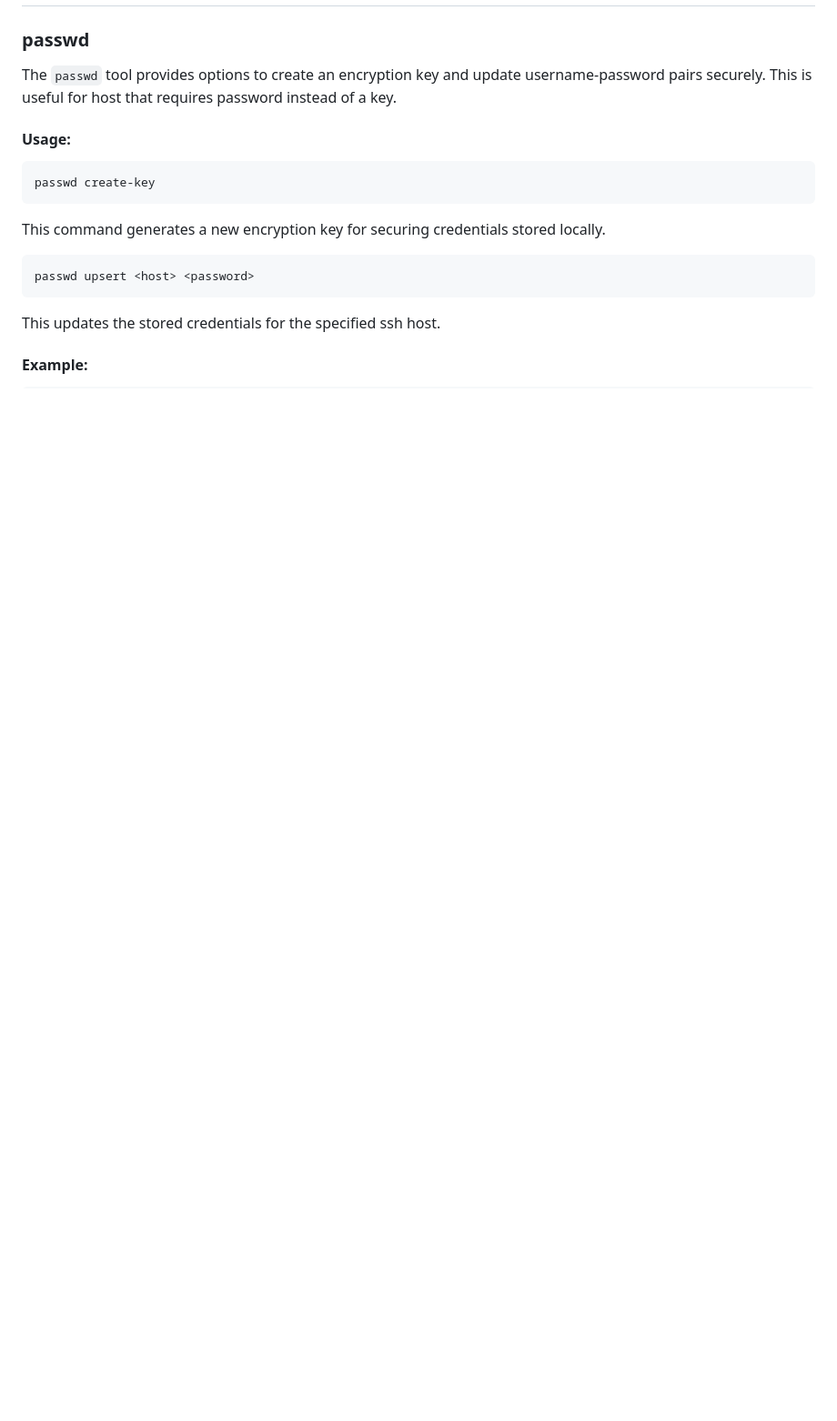
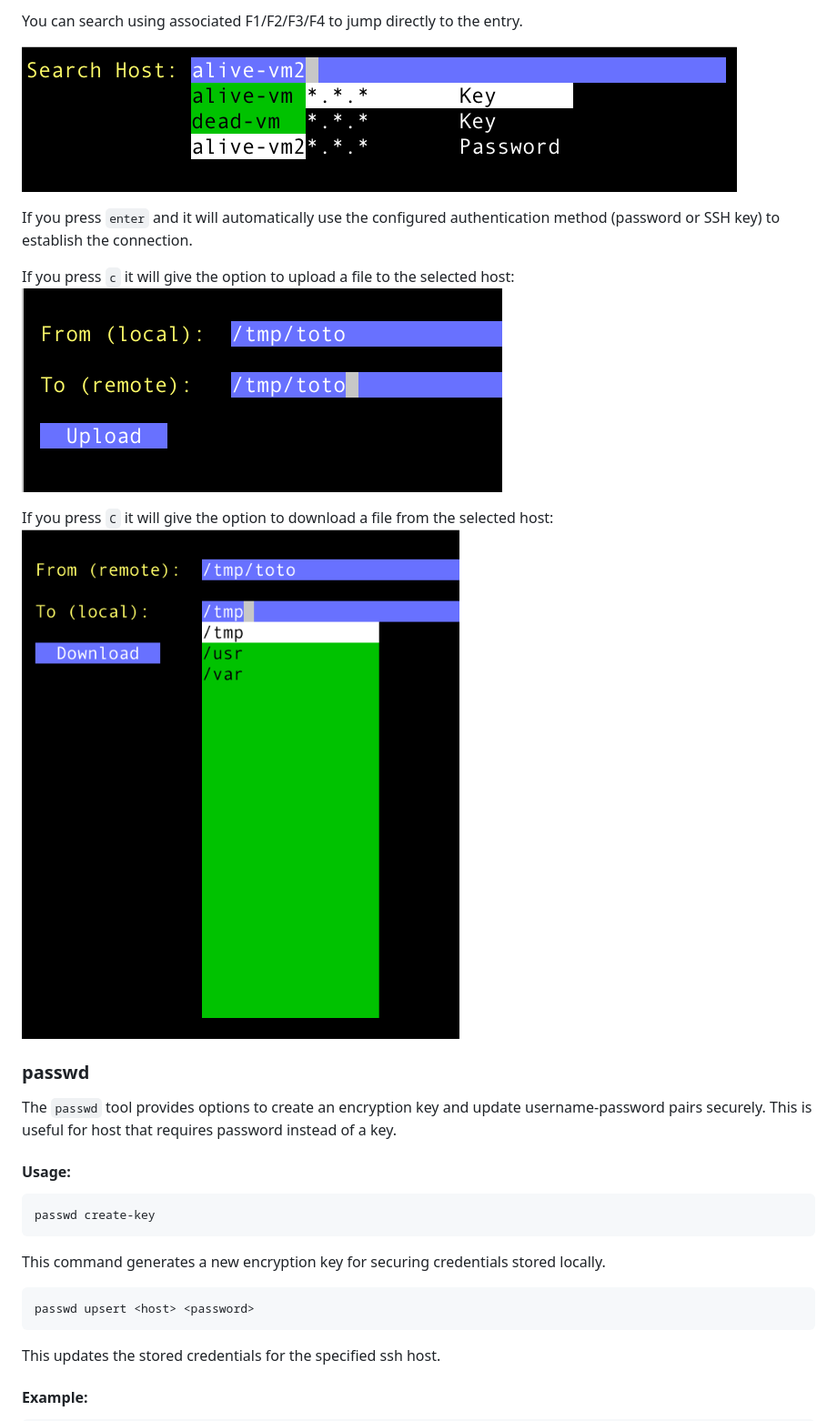
Before and after one commit to noboruma/s1h, a Markdown page: README.md, the part around one of its changes. Shown at 91% size. GitHub-like rendering; pictures changed too: .github/assets/download.png (added), .github/assets/search.png (added), .github/assets/upload.png (added); blank space fills up the shorter version.

```diff
--- a/README.md
+++ b/README.md
@@ -23,3 +46,14 @@ go install ./...
+You can search using associated F1/F2/F3/F4 to jump directly to the entry.
+
+![main output](.github/assets/search.png)
+
+If you press `enter` and it will automatically use the configured authentication method (password or SSH key) to establish the connection.
+
+If you press `c` it will give the option to upload a file to the selected host:
+![main output](.github/assets/upload.png)
+
+If you press `C` it will give the option to download a file from the selected host:
+![main output](.github/assets/download.png)
 
 ### passwd
 
```
Also changed, not shown: other parts of README.md (+35 -37 lines), .github/assets/main.png (added), 1 other file.
